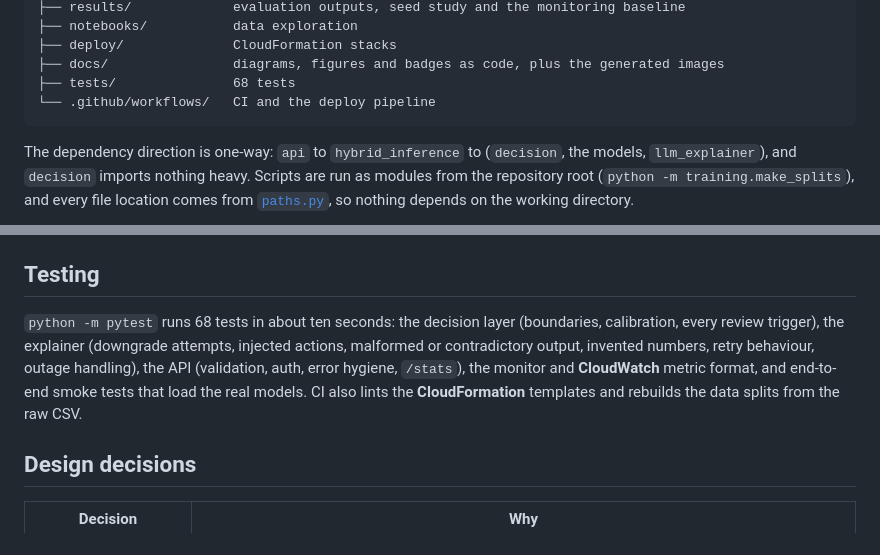
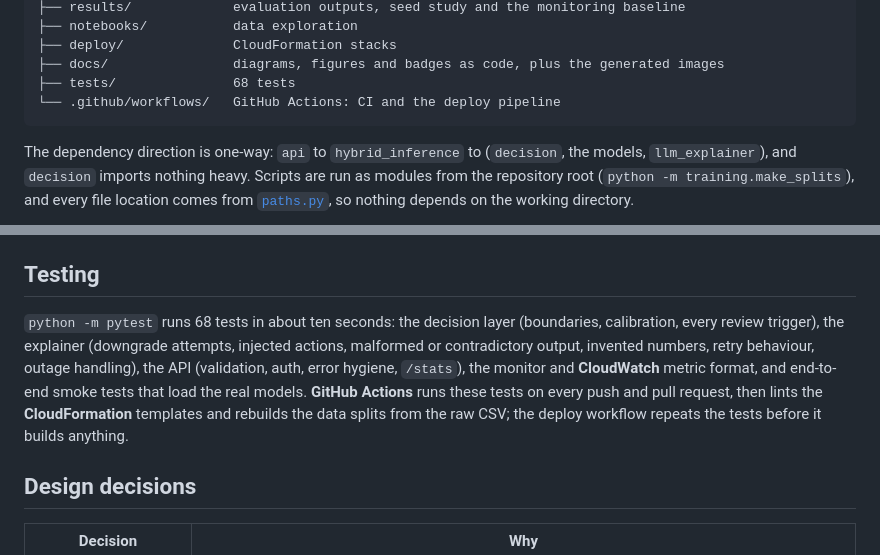
Before and after one commit to anandapurva55/hybrid-complaint-risk-ai, a Markdown page: README.md, 2 parts joined by grey strips. Rendered like a GitHub page.

````diff
--- a/README.md
+++ b/README.md
@@ -447,7 +447,7 @@ Unknown fields are ignored, so older clients that still send `image` or `recomme
 ├── deploy/              CloudFormation stacks
 ├── docs/                diagrams, figures and badges as code, plus the generated images
 ├── tests/               68 tests
-└── .github/workflows/   CI and the deploy pipeline
+└── .github/workflows/   GitHub Actions: CI and the deploy pipeline
 ```
 
 The dependency direction is one-way: `api` to `hybrid_inference` to (`decision`, the models, `llm_explainer`), and `decision` imports nothing heavy. Scripts are run as modules from the repository root (`python -m training.make_splits`), and every file location comes from [`paths.py`](src/hybrid_risk/paths.py), so nothing depends on the working directory.
@@ -474,7 +474,7 @@ The dependency direction is one-way: `api` to `hybrid_inference` to (`decision`,
 
 ## Testing
 
-`python -m pytest` runs 68 tests in about ten seconds: the decision layer (boundaries, calibration, every review trigger), the explainer (downgrade attempts, injected actions, malformed or contradictory output, invented numbers, retry behaviour, outage handling), the API (validation, auth, error hygiene, `/stats`), the monitor and **CloudWatch** metric format, and end-to-end smoke tests that load the real models. CI also lints the **CloudFormation** templates and rebuilds the data splits from the raw CSV.
+`python -m pytest` runs 68 tests in about ten seconds: the decision layer (boundaries, calibration, every review trigger), the explainer (downgrade attempts, injected actions, malformed or contradictory output, invented numbers, retry behaviour, outage handling), the API (validation, auth, error hygiene, `/stats`), the monitor and **CloudWatch** metric format, and end-to-end smoke tests that load the real models. **GitHub Actions** runs these tests on every push and pull request, then lints the **CloudFormation** templates and rebuilds the data splits from the raw CSV; the deploy workflow repeats the tests before it builds anything.
 
 ## Design decisions
 
````
Also changed, not shown: other parts of README.md (+2 -2 lines), docs/images/aws_architecture.png, 3 other files.
